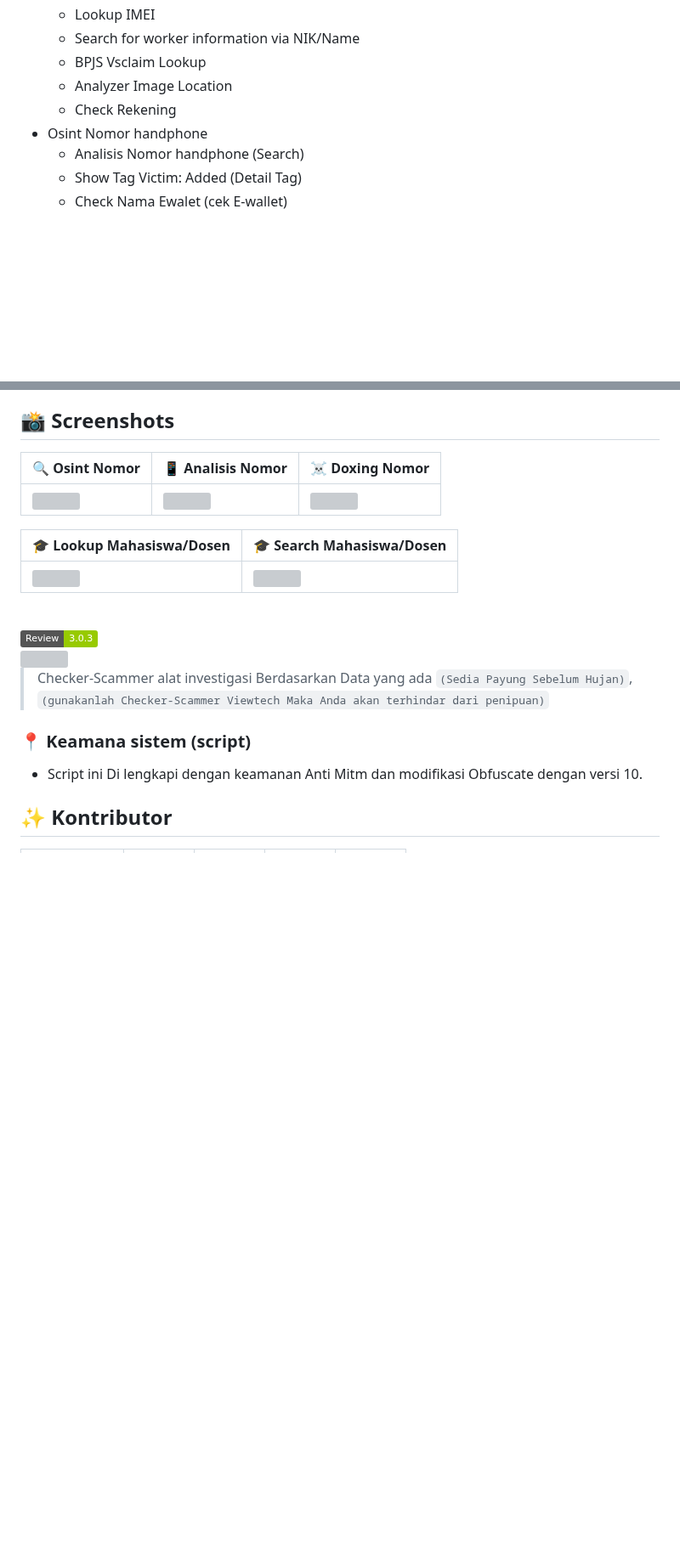
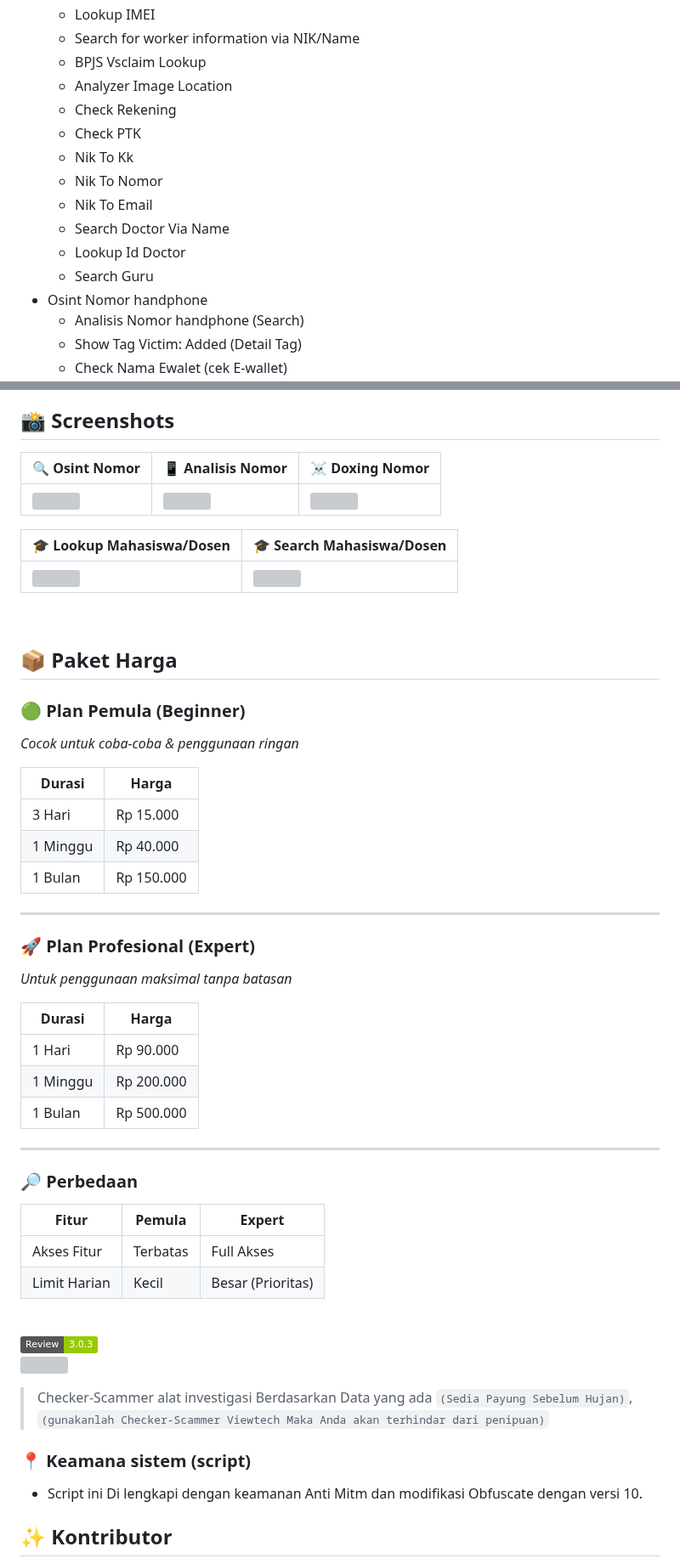
Before and after one commit to ViewTechOrg/Checker-Scammer, a Markdown page: README.md, 2 parts joined by grey strips. Shown at 85% size. Rendered like a GitHub page; badges without logos; blank space fills up the shorter version; grey boxes are pictures that could not be loaded.

```diff
--- a/README.md
+++ b/README.md
@@ -30,6 +30,13 @@
   - BPJS Vsclaim Lookup
   - Analyzer Image Location
   - Check Rekening
+  - Check PTK
+  - Nik To Kk
+  - Nik To Nomor
+  - Nik To Email
+  - Search Doctor Via Name
+  - Lookup Id Doctor
+  - Search Guru
 - Osint Nomor handphone
   - Analisis Nomor handphone (Search)
   - Show Tag Victim: Added (Detail Tag)
@@ -85,3 +93,35 @@ make install
 | <img src="https://github.com/ViewTechOrg/Server/blob/main/Checker-Scammer/img/photo_2025-09-27_08-42-01.jpg" width="300"> | <img src="https://github.com/ViewTechOrg/Server/blob/main/Checker-Scammer/img/photo_2025-09-27_08-42-09.jpg" width="300"> |
 
 <br>
+
+## 📦 Paket Harga
+
+### 🟢 Plan Pemula (Beginner)
+*Cocok untuk coba-coba & penggunaan ringan*
+
+| Durasi     | Harga       |
+|------------|------------|
+| 3 Hari     | Rp 15.000  |
+| 1 Minggu   | Rp 40.000  |
+| 1 Bulan    | Rp 150.000 |
+
+---
+
+### 🚀 Plan Profesional (Expert)
+*Untuk penggunaan maksimal tanpa batasan*
+
+| Durasi     | Harga       |
+|------------|------------|
+| 1 Hari     | Rp 90.000  |
+| 1 Minggu   | Rp 200.000 |
+| 1 Bulan    | Rp 500.000 |
+
+---
+
+### 🔎 Perbedaan
+
+| Fitur        | Pemula | Expert |
+|--------------|--------|--------|
+| Akses Fitur  | Terbatas | Full Akses |
+| Limit Harian | Kecil  | Besar (Prioritas) |
+
```
Also changed, not shown: other parts of README.md (+3 -0 lines).
